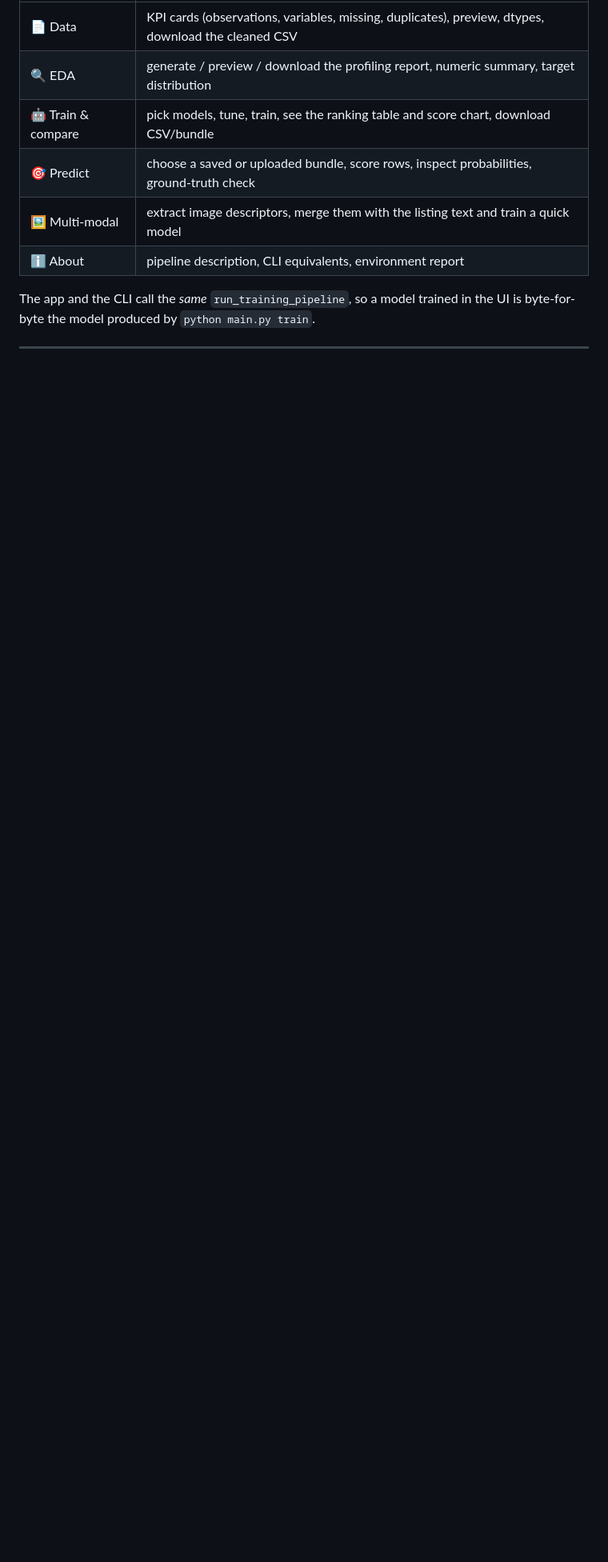
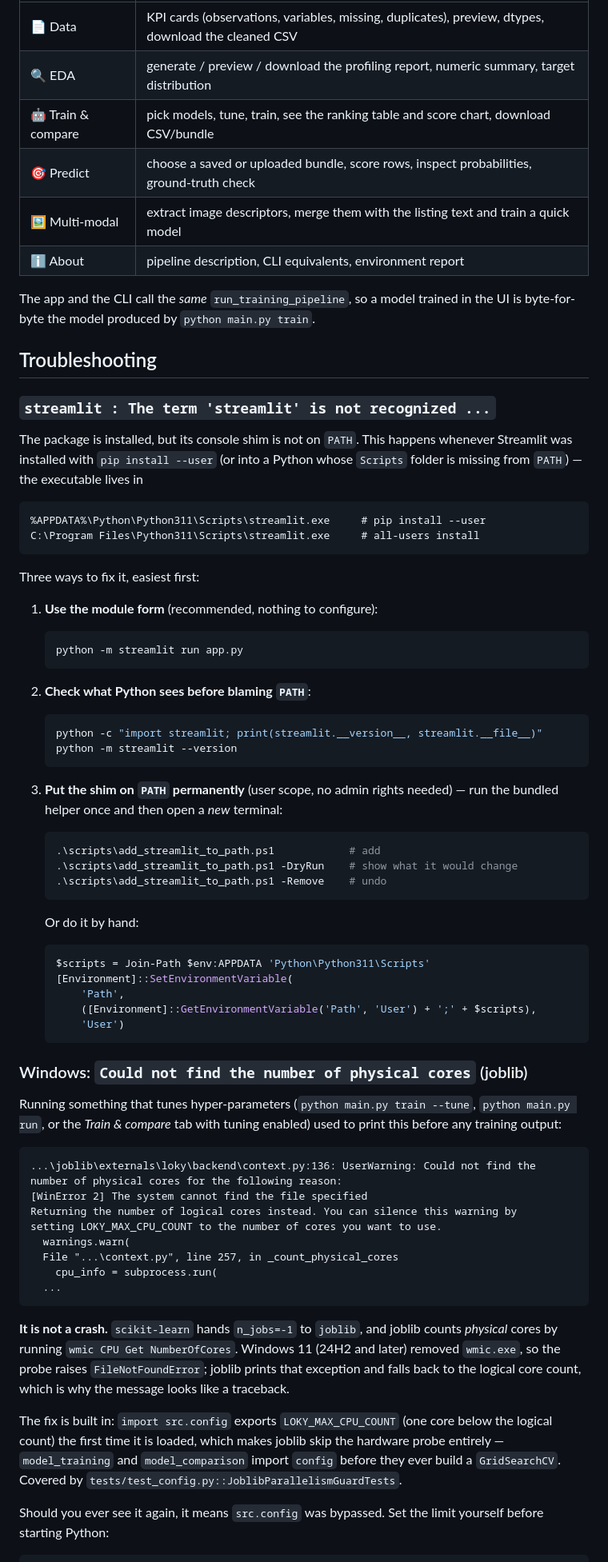
Before and after one commit to 17ramya/AUTOML-Driven-Predictive-Analysis-for-insights-from-Analytic-Survey-Data, a Markdown page: README.md, the part around one of its changes. Shown at 80% size. Rendered like a GitHub page; blank space fills up the shorter version.

Commit message:
Document the Streamlit PATH fix and the joblib core-count warning

````diff
--- a/README.md
+++ b/README.md
@@ -282,3 +303,83 @@ streamlit run app.py
 The app and the CLI call the *same* `run_training_pipeline`, so a model trained in
 the UI is byte-for-byte the model produced by `python main.py train`.
 
+## Troubleshooting
+
+### `streamlit : The term 'streamlit' is not recognized ...`
+
+The package is installed, but its console shim is not on `PATH`.  This happens
+whenever Streamlit was installed with `pip install --user` (or into a Python
+whose `Scripts` folder is missing from `PATH`) — the executable lives in
+
+```
+%APPDATA%\Python\Python311\Scripts\streamlit.exe     # pip install --user
+C:\Program Files\Python311\Scripts\streamlit.exe     # all-users install
+```
+
+Three ways to fix it, easiest first:
+
+1. **Use the module form** (recommended, nothing to configure):
+
+   ```powershell
+   python -m streamlit run app.py
+   ```
+
+2. **Check what Python sees before blaming `PATH`**:
+
+   ```powershell
+   python -c "import streamlit; print(streamlit.__version__, streamlit.__file__)"
+   python -m streamlit --version
+   ```
+
+3. **Put the shim on `PATH` permanently** (user scope, no admin rights needed) —
+   run the bundled helper once and then open a *new* terminal:
+
+   ```powershell
+   .\scripts\add_streamlit_to_path.ps1            # add
+   .\scripts\add_streamlit_to_path.ps1 -DryRun    # show what it would change
+   .\scripts\add_streamlit_to_path.ps1 -Remove    # undo
+   ```
+
+   Or do it by hand:
+
+   ```powershell
+   $scripts = Join-Path $env:APPDATA 'Python\Python311\Scripts'
+   [Environment]::SetEnvironmentVariable(
+       'Path',
+       ([Environment]::GetEnvironmentVariable('Path', 'User') + ';' + $scripts),
+       'User')
+   ```
+
+### Windows: `Could not find the number of physical cores` (joblib)
+
+Running something that tunes hyper-parameters (`python main.py train --tune`,
+`python main.py run`, or the *Train & compare* tab with tuning enabled) used to
+print this before any training output:
+
+```
+...\joblib\externals\loky\backend\context.py:136: UserWarning: Could not find the
+number of physical cores for the following reason:
+[WinError 2] The system cannot find the file specified
+Returning the number of logical cores instead. You can silence this warning by
+setting LOKY_MAX_CPU_COUNT to the number of cores you want to use.
+  warnings.warn(
+  File "...\context.py", line 257, in _count_physical_cores
+    cpu_info = subprocess.run(
+  ...
+```
+
+**It is not a crash.**  `scikit-learn` hands `n_jobs=-1` to `joblib`, and joblib
+counts *physical* cores by running `wmic CPU Get NumberOfCores`.  Windows 11
+(24H2 and later) removed `wmic.exe`, so the probe raises `FileNotFoundError`;
+joblib prints that exception and falls back to the logical core count, which is
+why the message looks like a traceback.
+
+The fix is built in: `import src.config` exports `LOKY_MAX_CPU_COUNT` (one core
+below the logical count) the first time it is loaded, which makes joblib skip the
+hardware probe entirely — `model_training` and `model_comparison` import `config`
+before they ever build a `GridSearchCV`.  Covered by
+`tests/test_config.py::JoblibParallelismGuardTests`.
+
+Should you ever see it again, it means `src.config` was bypassed.  Set the limit
+yourself before starting Python:
+
````
Also changed, not shown: other parts of README.md (+48 -9 lines), GIT_GUIDE.md (+1 -0 lines), docs/architecture.md (+7 -1 lines).
